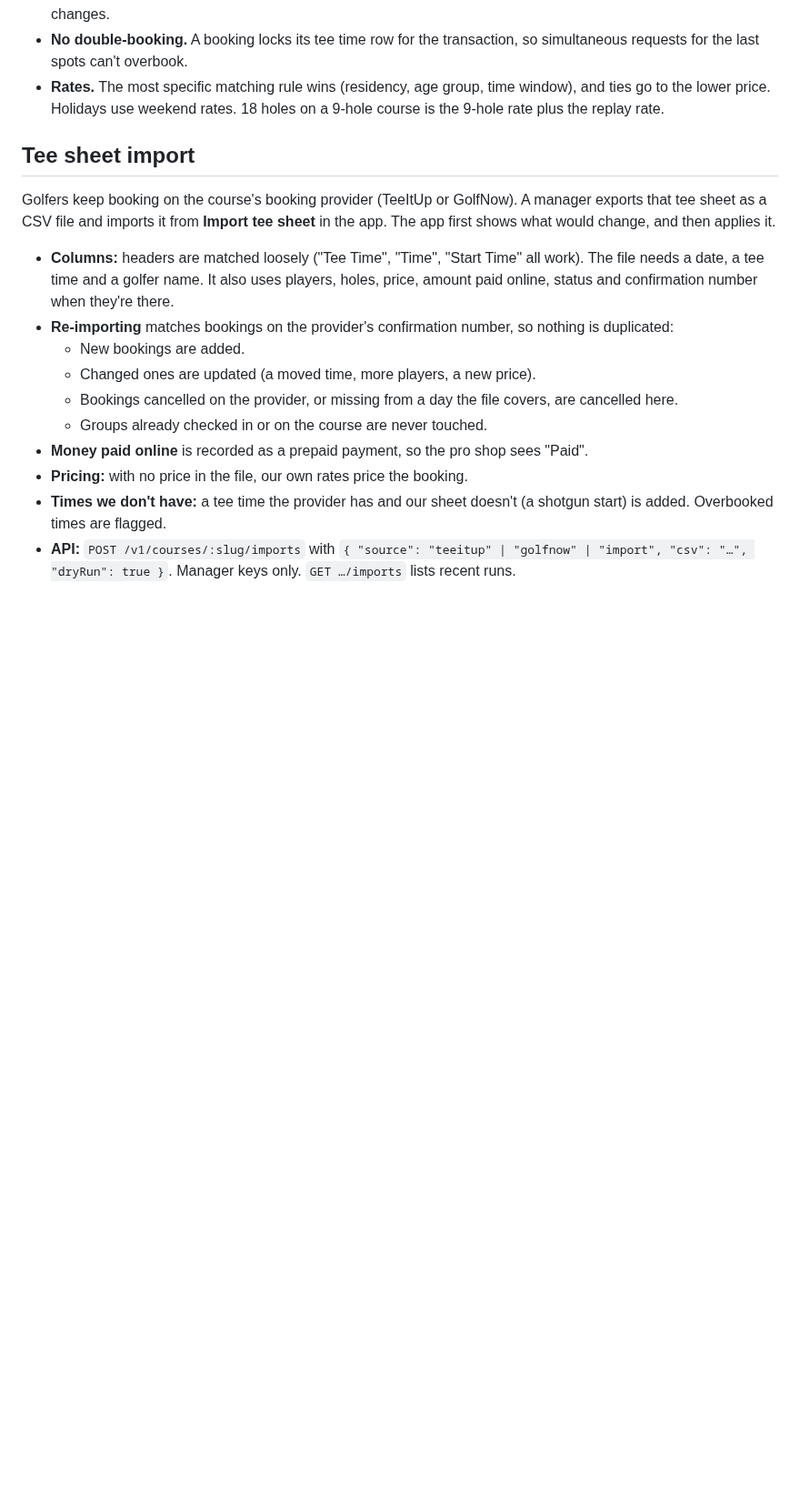
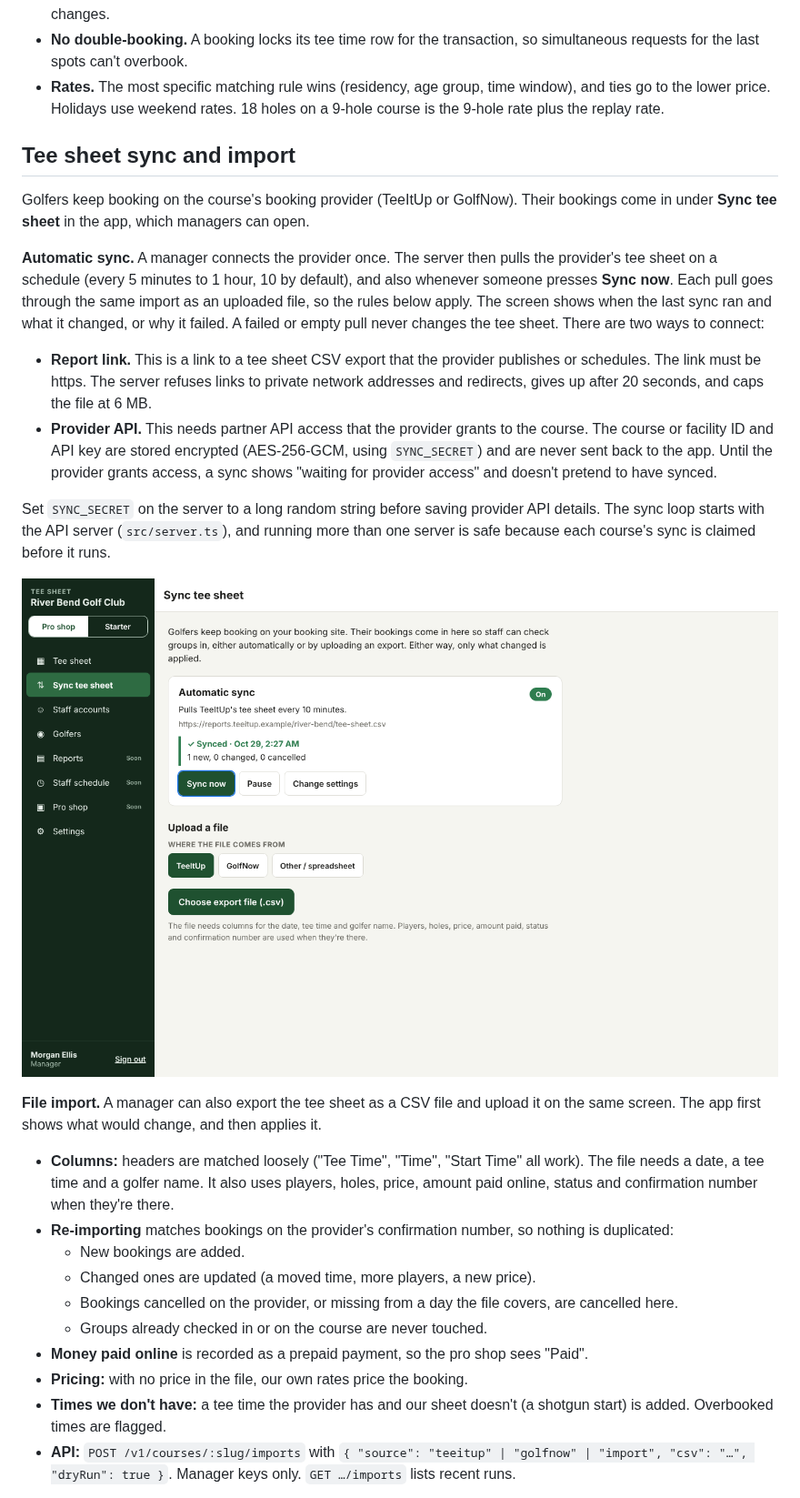
Before and after one commit to macdiarmidevan-dotcom/Claude, a Markdown page: README.md, the part around the change. Shown at 91% size. Drawn GitHub-style; pictures changed too: docs/screenshots/tee-sheet-sync.png (added); blank space fills up the shorter version.

```diff
--- a/README.md
+++ b/README.md
@@ -66,9 +66,19 @@ POST /v1/courses/river-bend/bookings
 - **No double-booking.** A booking locks its tee time row for the transaction, so simultaneous requests for the last spots can't overbook.
 - **Rates.** The most specific matching rule wins (residency, age group, time window), and ties go to the lower price. Holidays use weekend rates. 18 holes on a 9-hole course is the 9-hole rate plus the replay rate.
 
-## Tee sheet import
+## Tee sheet sync and import
 
-Golfers keep booking on the course's booking provider (TeeItUp or GolfNow). A manager exports that tee sheet as a CSV file and imports it from **Import tee sheet** in the app. The app first shows what would change, and then applies it.
+Golfers keep booking on the course's booking provider (TeeItUp or GolfNow). Their bookings come in under **Sync tee sheet** in the app, which managers can open.
+
+**Automatic sync.** A manager connects the provider once. The server then pulls the provider's tee sheet on a schedule (every 5 minutes to 1 hour, 10 by default), and also whenever someone presses **Sync now**. Each pull goes through the same import as an uploaded file, so the rules below apply. The screen shows when the last sync ran and what it changed, or why it failed. A failed or empty pull never changes the tee sheet. There are two ways to connect:
+- **Report link.** This is a link to a tee sheet CSV export that the provider publishes or schedules. The link must be https. The server refuses links to private network addresses and redirects, gives up after 20 seconds, and caps the file at 6 MB.
+- **Provider API.** This needs partner API access that the provider grants to the course. The course or facility ID and API key are stored encrypted (AES-256-GCM, using `SYNC_SECRET`) and are never sent back to the app. Until the provider grants access, a sync shows "waiting for provider access" and doesn't pretend to have synced.
+
+Set `SYNC_SECRET` on the server to a long random string before saving provider API details. The sync loop starts with the API server (`src/server.ts`), and running more than one server is safe because each course's sync is claimed before it runs.
+
+![Tee sheet sync](docs/screenshots/tee-sheet-sync.png)
+
+**File import.** A manager can also export the tee sheet as a CSV file and upload it on the same screen. The app first shows what would change, and then applies it.
 
 - **Columns:** headers are matched loosely ("Tee Time", "Time", "Start Time" all work). The file needs a date, a tee time and a golfer name. It also uses players, holes, price, amount paid online, status and confirmation number when they're there.
 - **Re-importing** matches bookings on the provider's confirmation number, so nothing is duplicated:
```
Also changed, not shown: 11 other files.
